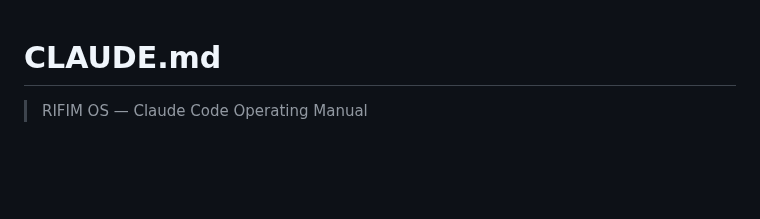
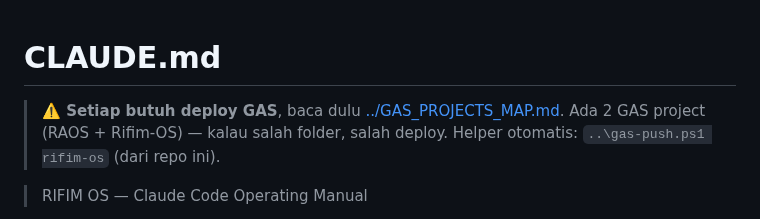
Before and after one commit to menala-Tech/rifim-os, a Markdown page: CLAUDE.md, the part around the change. GitHub-like rendering; blank space fills up the shorter version.

Commit message:
docs(claude-md): link ke GAS_PROJECTS_MAP.md (cegah salah deploy)
Co-Authored-By: Claude Opus 4.7 <noreply@anthropic.com>

```diff
--- a/CLAUDE.md
+++ b/CLAUDE.md
@@ -1,4 +1,8 @@
 # CLAUDE.md
+
+> **⚠️ Setiap butuh deploy GAS**, baca dulu [../GAS_PROJECTS_MAP.md](../GAS_PROJECTS_MAP.md).
+> Ada 2 GAS project (RAOS + Rifim-OS) — kalau salah folder, salah deploy.
+> Helper otomatis: `..\gas-push.ps1 rifim-os` (dari repo ini).
 
 > RIFIM OS — Claude Code Operating Manual
 
```
